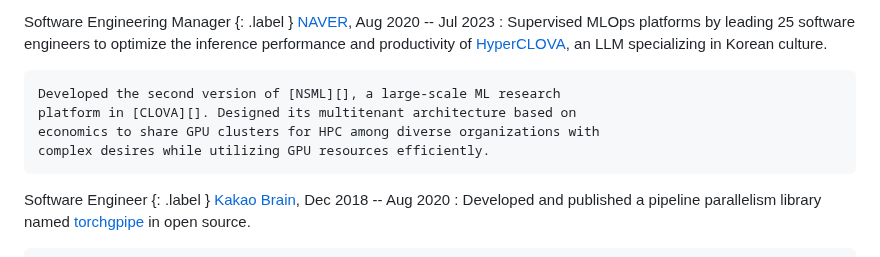
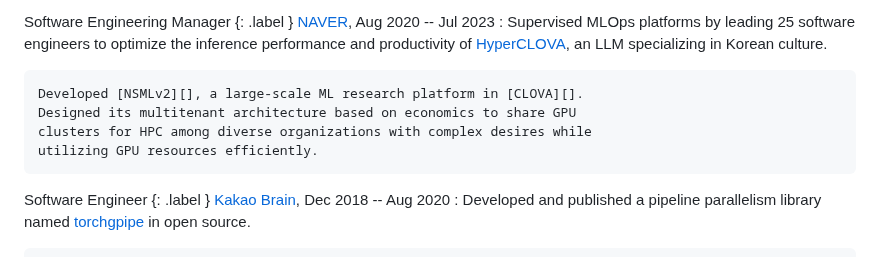
Before and after one commit to sublee/subl.ee, a Markdown page: resume.md, the part around one of its changes. Drawn GitHub-style.

Commit message:
Refine links

```diff
--- a/resume.md
+++ b/resume.md
@@ -57,8 +57,8 @@ Software Engineering Manager {: .label }
     inference performance and productivity of [HyperCLOVA][], an LLM
     specializing in Korean culture.
 
-    Developed the second version of [NSML][], a large-scale ML research
-    platform in [CLOVA][]. Designed its multitenant architecture based on
-    economics to share GPU clusters for HPC among diverse organizations with
-    complex desires while utilizing GPU resources efficiently.
+    Developed [NSMLv2][], a large-scale ML research platform in [CLOVA][].
+    Designed its multitenant architecture based on economics to share GPU
+    clusters for HPC among diverse organizations with complex desires while
+    utilizing GPU resources efficiently.
 
```
Also changed, not shown: other parts of resume.md (+2 -2 lines).
